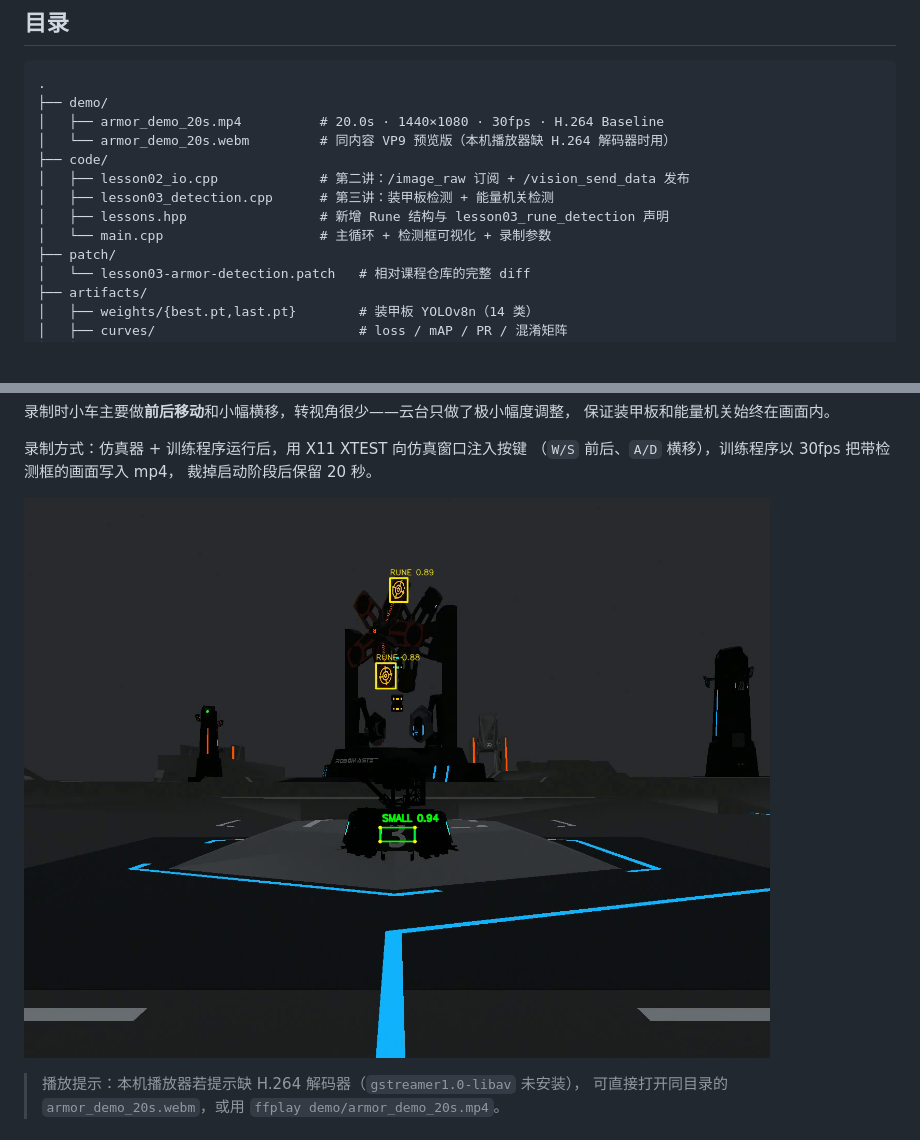
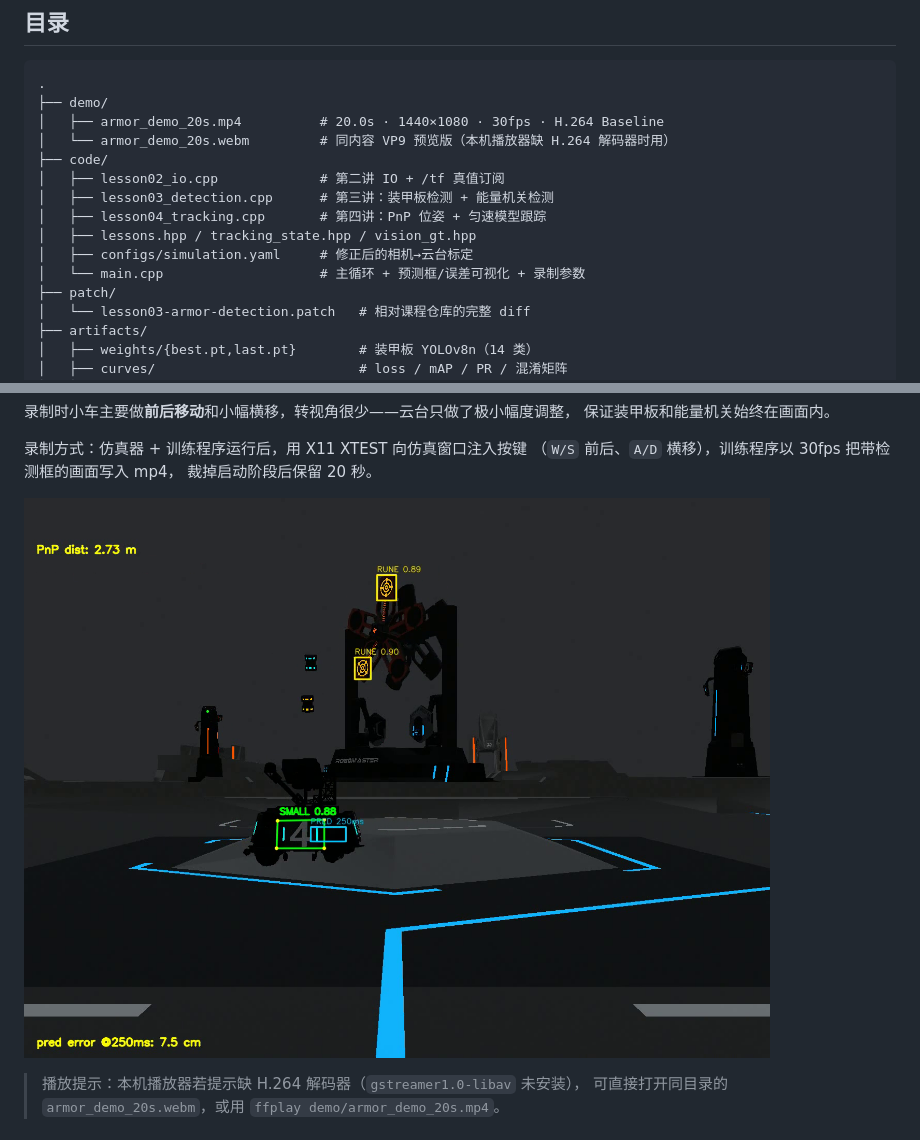
Before and after one commit to 3186073602-web/-hnurmvision_edu, a Markdown page: README.md, 2 parts joined by grey strips. Drawn GitHub-style; pictures changed too: docs/demo_10s.png; blank space fills up the shorter version.

Commit message:
第四讲：PnP 位姿解算 + 匀速模型跟踪 + 250ms 预测可视化，修正相机标定

```diff
--- a/README.md
+++ b/README.md
@@ -12,10 +12,12 @@ RoboMaster 校队二阶段培训考核的提交物：基于 `Exusiai-R/hnurmvisi
 │   ├── armor_demo_20s.mp4          # 20.0s · 1440×1080 · 30fps · H.264 Baseline
 │   └── armor_demo_20s.webm         # 同内容 VP9 预览版（本机播放器缺 H.264 解码器时用）
 ├── code/
-│   ├── lesson02_io.cpp             # 第二讲：/image_raw 订阅 + /vision_send_data 发布
+│   ├── lesson02_io.cpp             # 第二讲 IO + /tf 真值订阅
 │   ├── lesson03_detection.cpp      # 第三讲：装甲板检测 + 能量机关检测
-│   ├── lessons.hpp                 # 新增 Rune 结构与 lesson03_rune_detection 声明
-│   └── main.cpp                    # 主循环 + 检测框可视化 + 录制参数
+│   ├── lesson04_tracking.cpp       # 第四讲：PnP 位姿 + 匀速模型跟踪
+│   ├── lessons.hpp / tracking_state.hpp / vision_gt.hpp
+│   ├── configs/simulation.yaml     # 修正后的相机→云台标定
+│   └── main.cpp                    # 主循环 + 预测框/误差可视化 + 录制参数
 ├── patch/
 │   └── lesson03-armor-detection.patch   # 相对课程仓库的完整 diff
 ├── artifacts/
```
Also changed, not shown: other parts of README.md (+35 -0 lines), docs/weekly-2026-11-20.md (added, +124 -0 lines), docs/demo_16s.png, docs/demo_4s.png (added), 10 other files.
